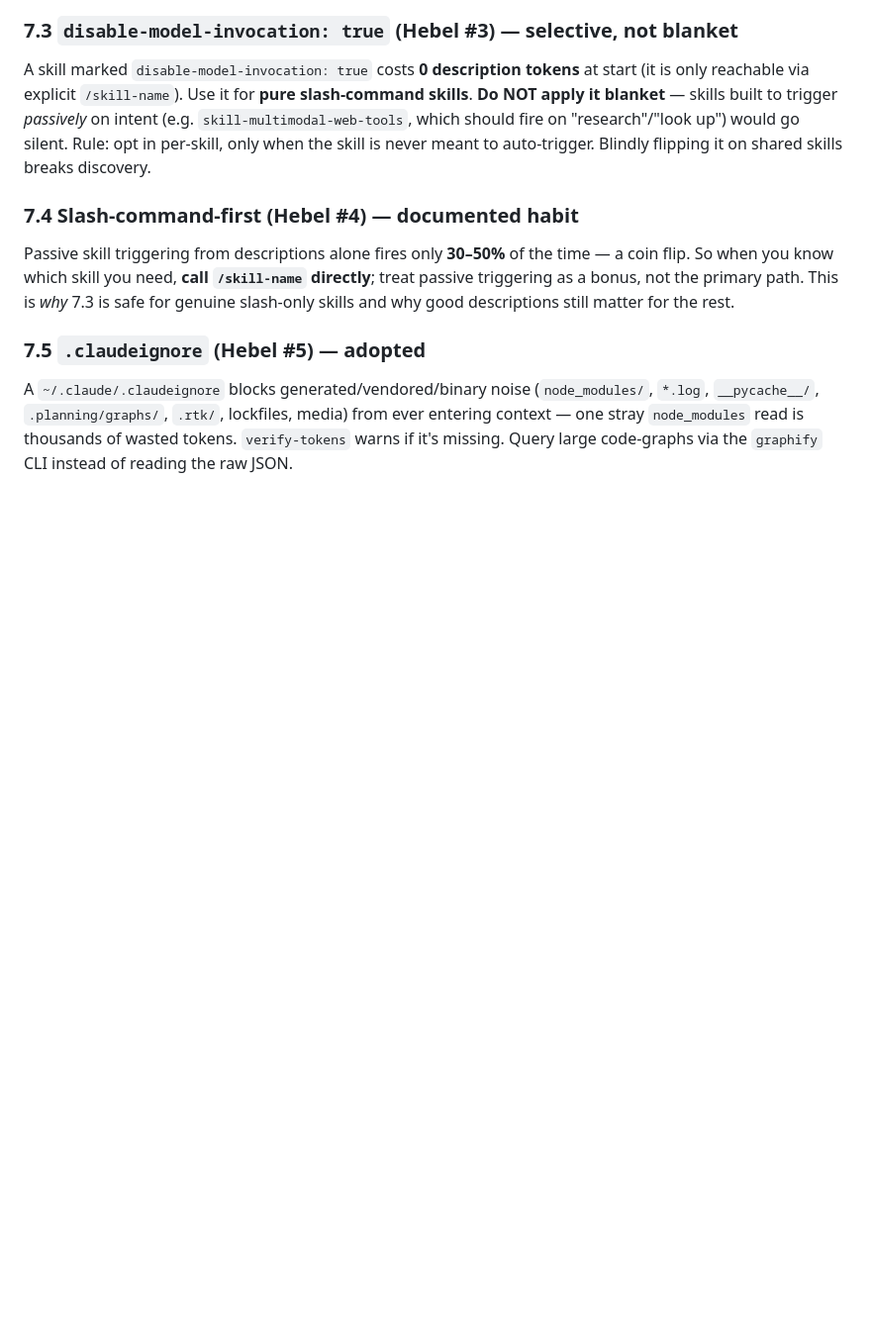
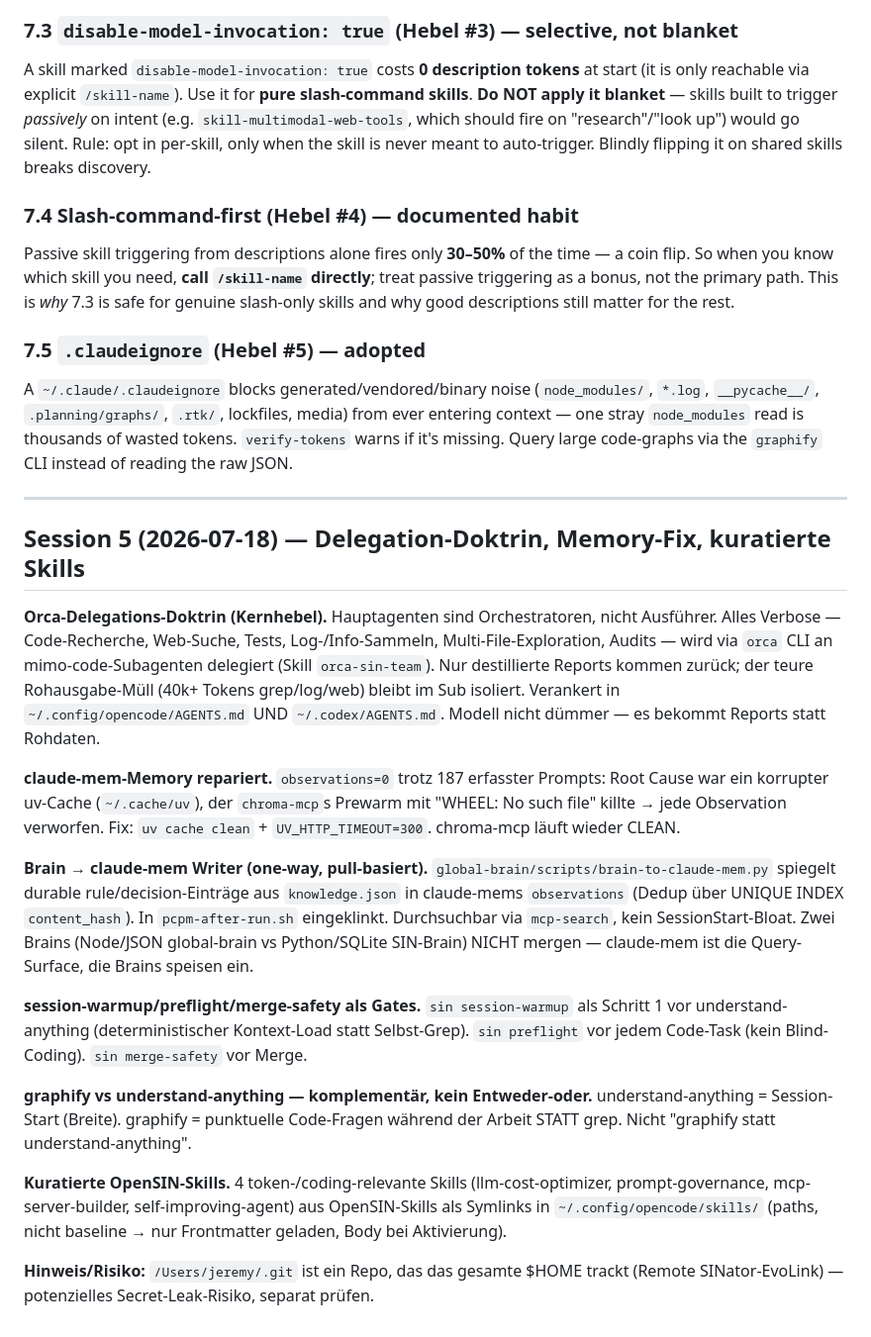
Before and after one commit to OpenSIN-Code/SIN-Save-Token, a Markdown page: docs/BEST-PRACTICES.md, the part around the change. Shown at 99% size. GitHub-like rendering; blank space fills up the shorter version.

Commit message:
docs: session-5 — orca delegation doctrine, chroma/memory fix, brain→claude-mem writer
Co-Authored-By: Claude Sonnet 5 <noreply@anthropic.com>

```diff
--- a/docs/BEST-PRACTICES.md
+++ b/docs/BEST-PRACTICES.md
@@ -303,3 +303,44 @@ A `~/.claude/.claudeignore` blocks generated/vendored/binary noise (`node_module
 `__pycache__/`, `.planning/graphs/`, `.rtk/`, lockfiles, media) from ever entering context — one
 stray `node_modules` read is thousands of wasted tokens. `verify-tokens` warns if it's missing.
 Query large code-graphs via the `graphify` CLI instead of reading the raw JSON.
+
+
+---
+
+## Session 5 (2026-07-18) — Delegation-Doktrin, Memory-Fix, kuratierte Skills
+
+**Orca-Delegations-Doktrin (Kernhebel).** Hauptagenten sind Orchestratoren, nicht
+Ausführer. Alles Verbose — Code-Recherche, Web-Suche, Tests, Log-/Info-Sammeln,
+Multi-File-Exploration, Audits — wird via `orca` CLI an mimo-code-Subagenten
+delegiert (Skill `orca-sin-team`). Nur destillierte Reports kommen zurück; der teure
+Rohausgabe-Müll (40k+ Tokens grep/log/web) bleibt im Sub isoliert. Verankert in
+`~/.config/opencode/AGENTS.md` UND `~/.codex/AGENTS.md`. Modell nicht dümmer — es
+bekommt Reports statt Rohdaten.
+
+**claude-mem-Memory repariert.** `observations=0` trotz 187 erfasster Prompts: Root
+Cause war ein korrupter uv-Cache (`~/.cache/uv`), der `chroma-mcp`s Prewarm mit
+"WHEEL: No such file" killte → jede Observation verworfen. Fix: `uv cache clean` +
+`UV_HTTP_TIMEOUT=300`. chroma-mcp läuft wieder CLEAN.
+
+**Brain → claude-mem Writer (one-way, pull-basiert).**
+`global-brain/scripts/brain-to-claude-mem.py` spiegelt durable rule/decision-Einträge
+aus `knowledge.json` in claude-mems `observations` (Dedup über UNIQUE INDEX
+`content_hash`). In `pcpm-after-run.sh` eingeklinkt. Durchsuchbar via `mcp-search`,
+kein SessionStart-Bloat. Zwei Brains (Node/JSON global-brain vs Python/SQLite
+SIN-Brain) NICHT mergen — claude-mem ist die Query-Surface, die Brains speisen ein.
+
+**session-warmup/preflight/merge-safety als Gates.** `sin session-warmup` als
+Schritt 1 vor understand-anything (deterministischer Kontext-Load statt Selbst-Grep).
+`sin preflight` vor jedem Code-Task (kein Blind-Coding). `sin merge-safety` vor Merge.
+
+**graphify vs understand-anything — komplementär, kein Entweder-oder.**
+understand-anything = Session-Start (Breite). graphify = punktuelle Code-Fragen
+während der Arbeit STATT grep. Nicht "graphify statt understand-anything".
+
+**Kuratierte OpenSIN-Skills.** 4 token-/coding-relevante Skills (llm-cost-optimizer,
+prompt-governance, mcp-server-builder, self-improving-agent) aus OpenSIN-Skills als
+Symlinks in `~/.config/opencode/skills/` (paths, nicht baseline → nur Frontmatter
+geladen, Body bei Aktivierung).
+
+**Hinweis/Risiko:** `/Users/jeremy/.git` ist ein Repo, das das gesamte $HOME trackt
+(Remote SINator-EvoLink) — potenzielles Secret-Leak-Risiko, separat prüfen.
```
